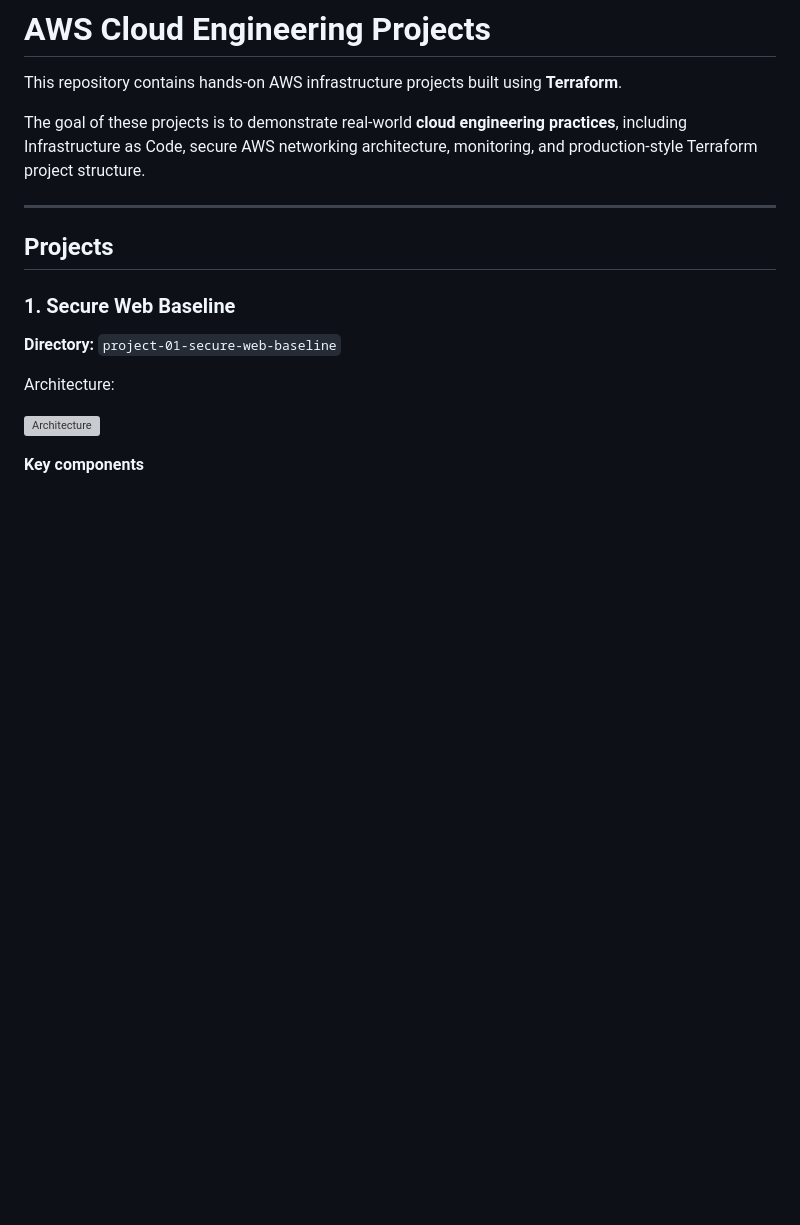
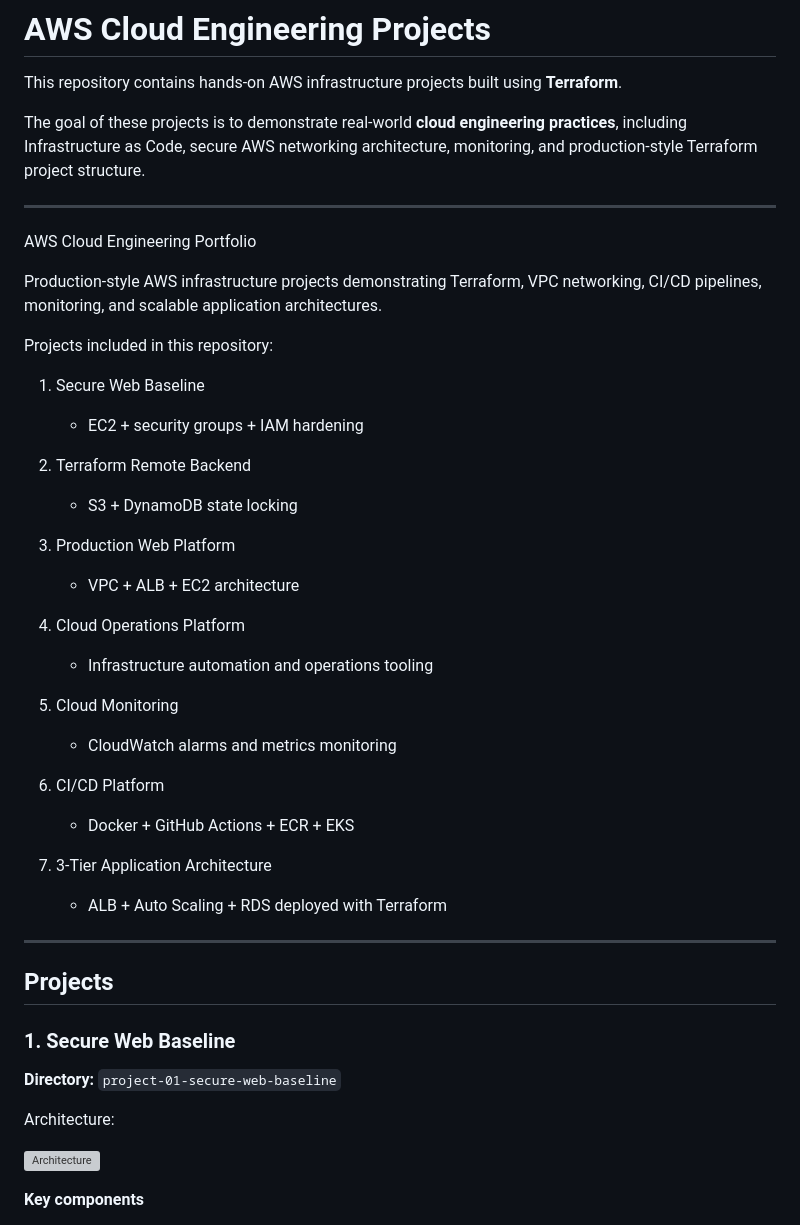
Before and after one commit to XSimpson765/AWS-Projects, a Markdown page: README.md, the part around the change. Drawn GitHub-style; blank space fills up the shorter version; grey boxes are pictures that could not be loaded.

```diff
--- a/README.md
+++ b/README.md
@@ -3,6 +3,36 @@
 This repository contains hands-on AWS infrastructure projects built using **Terraform**.
 
 The goal of these projects is to demonstrate real-world **cloud engineering practices**, including Infrastructure as Code, secure AWS networking architecture, monitoring, and production-style Terraform project structure.
+
+---
+
+AWS Cloud Engineering Portfolio
+
+Production-style AWS infrastructure projects demonstrating Terraform, VPC networking,
+CI/CD pipelines, monitoring, and scalable application architectures.
+
+Projects included in this repository:
+
+1. Secure Web Baseline
+   - EC2 + security groups + IAM hardening
+
+2. Terraform Remote Backend
+   - S3 + DynamoDB state locking
+
+3. Production Web Platform
+   - VPC + ALB + EC2 architecture
+
+4. Cloud Operations Platform
+   - Infrastructure automation and operations tooling
+
+5. Cloud Monitoring
+   - CloudWatch alarms and metrics monitoring
+
+6. CI/CD Platform
+   - Docker + GitHub Actions + ECR + EKS
+
+7. 3-Tier Application Architecture
+   - ALB + Auto Scaling + RDS deployed with Terraform
 
 ---
 
```
